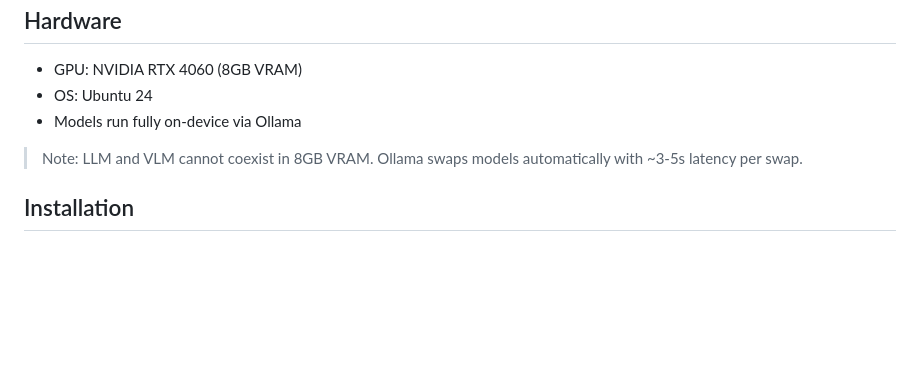
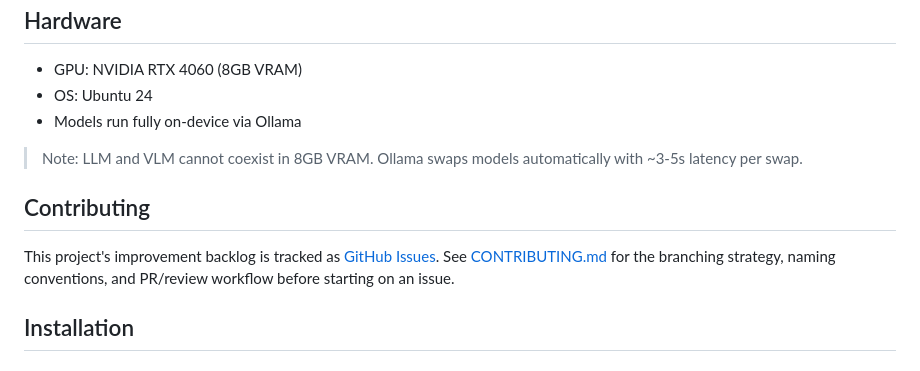
Before and after one commit to JadELHAJJ-prog/local-ai-agent, a Markdown page: README.md, the part around the change. Rendered like a GitHub page; blank space fills up the shorter version.

```diff
--- a/README.md
+++ b/README.md
@@ -88,6 +88,10 @@ local-ai-agent/
 
 > Note: LLM and VLM cannot coexist in 8GB VRAM. Ollama swaps models automatically with ~3-5s latency per swap.
 
+## Contributing
+
+This project's improvement backlog is tracked as [GitHub Issues](https://github.com/JadELHAJJ-prog/local-ai-agent/issues). See [CONTRIBUTING.md](CONTRIBUTING.md) for the branching strategy, naming conventions, and PR/review workflow before starting on an issue.
+
 ## Installation
 
 ### Prerequisites
```
Also changed, not shown: CONTRIBUTING.md (added, +102 -0 lines).
